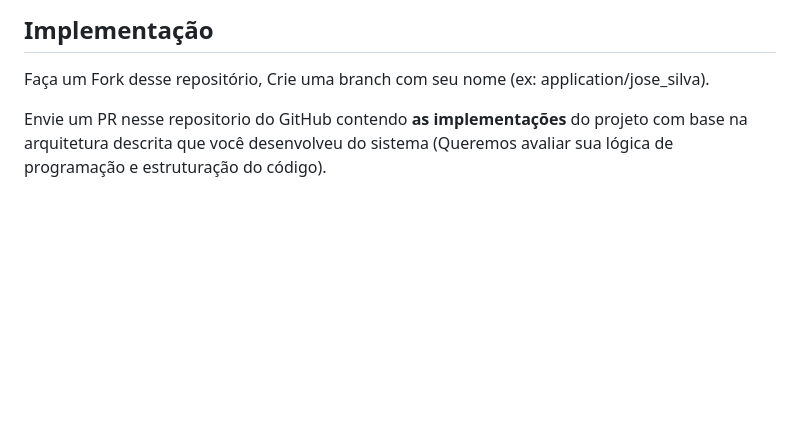
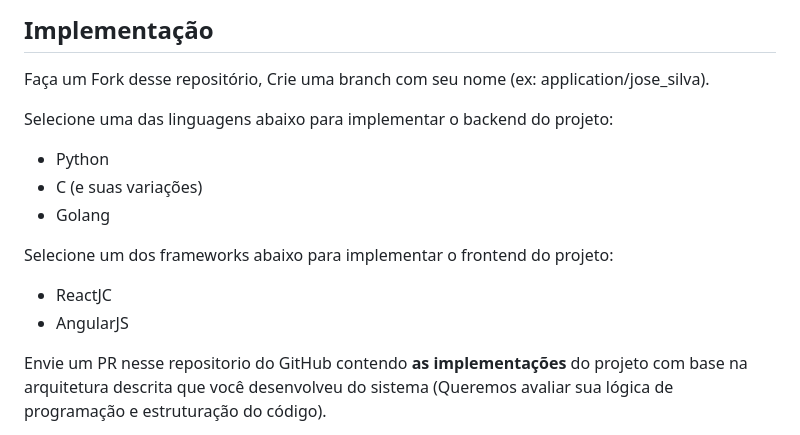
Before and after one commit to totvscloud-seginf/apply_for_jobs, a Markdown page: README.md, the part around the change. GitHub-like rendering; blank space fills up the shorter version.

Commit message:
add programming language defintions

```diff
--- a/README.md
+++ b/README.md
@@ -54,6 +54,15 @@ Essa documentação pode ser entregue em um arquivo pdf ou como parte da documen
 
 Faça um Fork desse repositório, Crie uma branch com seu nome (ex: application/jose_silva).
 
+Selecione uma das linguagens abaixo para implementar o backend do projeto:
+- Python
+- C (e suas variações)
+- Golang
+
+Selecione um dos frameworks abaixo para implementar o frontend do projeto:
+- ReactJC
+- AngularJS
+
 Envie um PR nesse repositorio do GitHub contendo <strong>as implementações</strong> do projeto com base na arquitetura descrita que você desenvolveu do sistema (Queremos avaliar sua lógica de programação e estruturação do código).
 
 Para testar as implementações de seu projeto antes de enviar, recomendamos o uso do free tier das nuvens públicas ou projetos que emulem localmente tais nuvens como o localstack (https://github.com/localstack/localstack).
```
